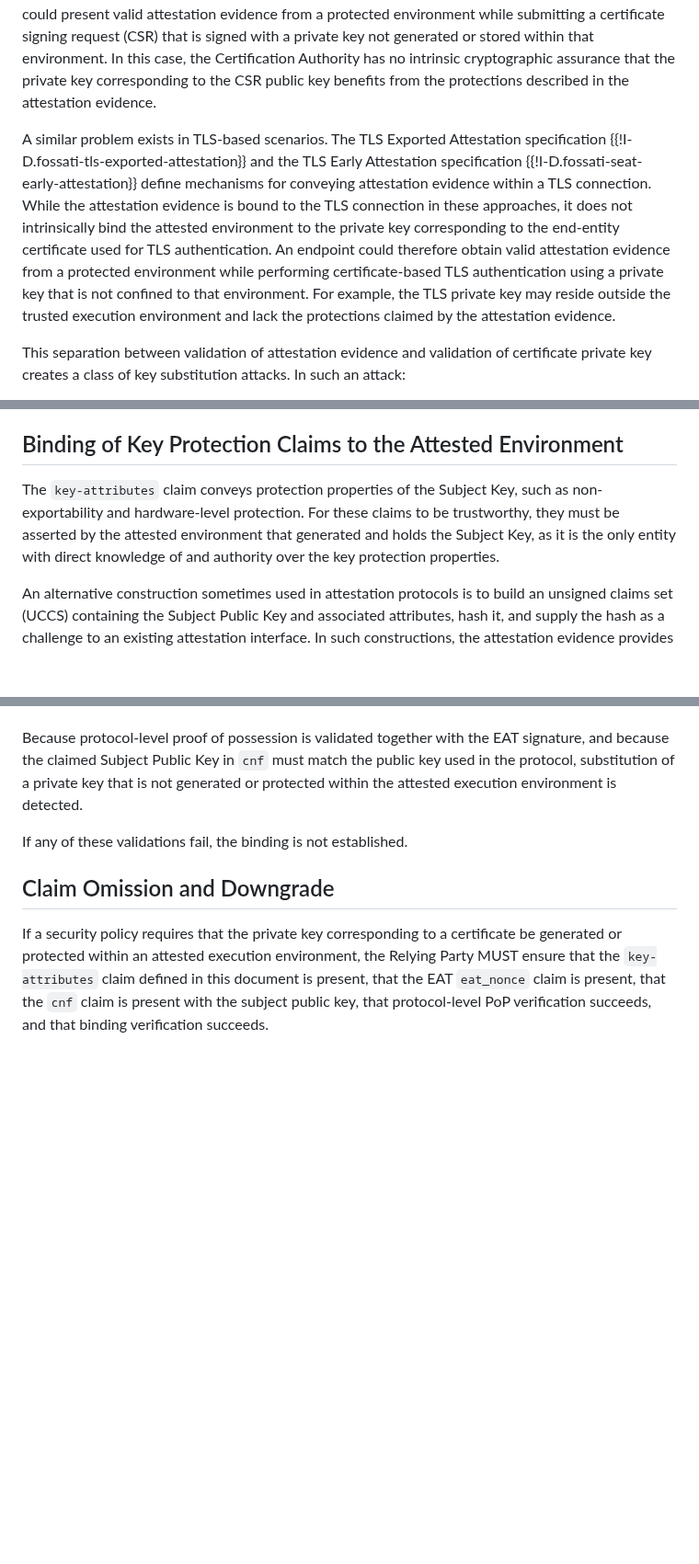
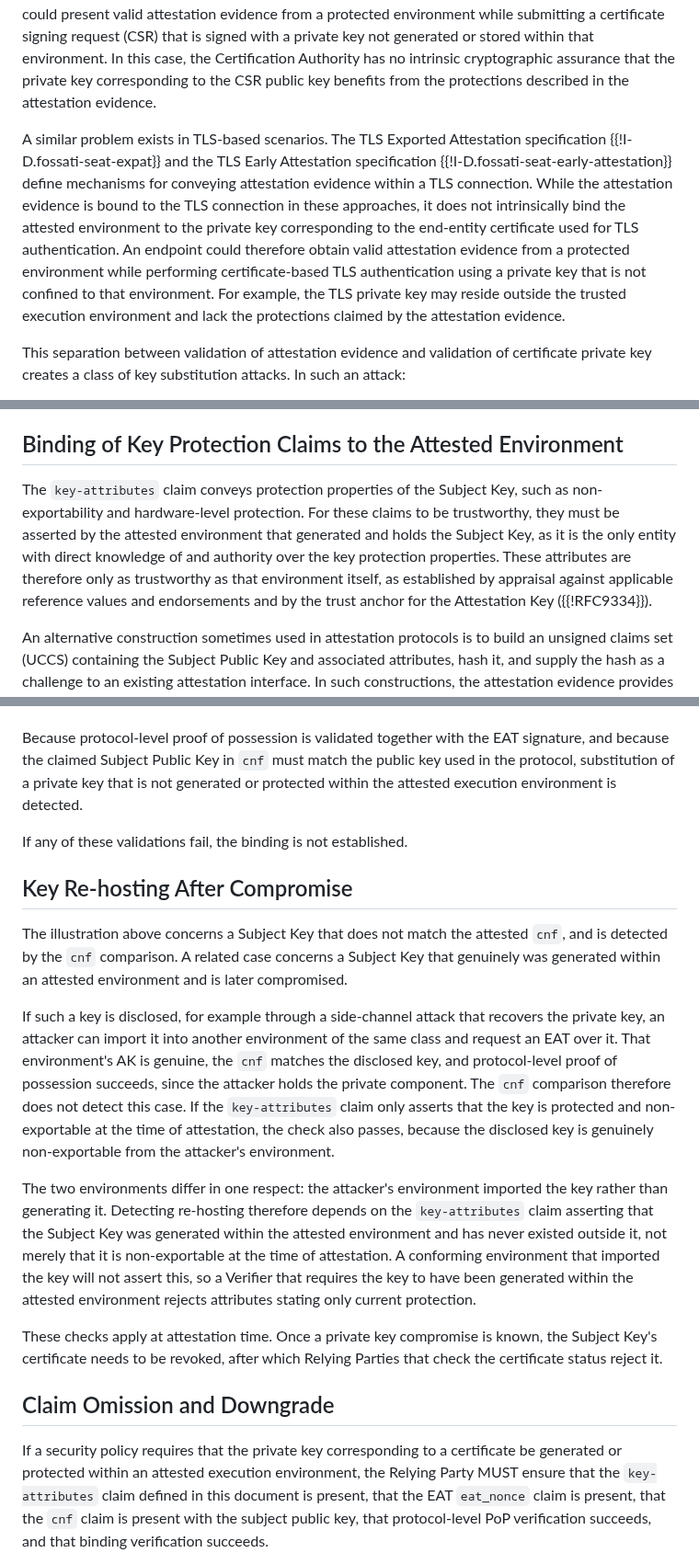
Before and after one commit to tireddy2/draft-reddy-rats-key-binding, a Markdown page: draft-reddy-rats-key-binding.md, 3 parts joined by grey strips. Shown at 92% size. Drawn GitHub-style; blank space fills up the shorter version.

Commit message:
Address key exfiltration attack

```diff
--- a/draft-reddy-rats-key-binding.md
+++ b/draft-reddy-rats-key-binding.md
@@ -87,7 +87,7 @@ Remote attestation enables an entity to produce attestation evidence that a veri
 In certificate enrollment workflows, a Certification Authority (CA) may require attestation evidence demonstrating that the private key corresponding to the public key in a certificate signing request (CSR) is protected by a hardware-backed environment. The LAMPS CSR Attestation specification {{!I-D.ietf-lamps-csr-attestation}} defines mechanisms for including attestation evidence alongside a CSR. In this model, the CA verifies the CSR signature using the public key contained in the request and independently verifies the attestation evidence according to the RATS architecture, using applicable endorsements and trust anchors.
 However, attestation evidence does not inherently provide a cryptographic proof that the private key used to sign the CSR is the same key that is generated, stored, or protected within the attested environment. The CSR signature demonstrates possession of a private key, and the attestation demonstrates properties of a platform state, but there is no standardized mechanism that cryptographically binds these two validations together. An endpoint could present valid attestation evidence from a protected environment while submitting a certificate signing request (CSR) that is signed with a private key not generated or stored within that environment. In this case, the Certification Authority has no intrinsic cryptographic assurance that the private key corresponding to the CSR public key benefits from the protections described in the attestation evidence.
 
-A similar problem exists in TLS-based scenarios. The TLS Exported Attestation specification {{!I-D.fossati-tls-exported-attestation}} and the TLS Early Attestation specification {{!I-D.fossati-seat-early-attestation}} define mechanisms for conveying attestation evidence within a TLS connection. While the attestation evidence is bound to the TLS connection in these approaches, it does not intrinsically bind the attested environment to the private key corresponding to the end-entity certificate used for TLS authentication. An endpoint could therefore obtain valid attestation evidence from a protected environment while performing certificate-based TLS authentication using a private key that is not confined to that environment. For example, the TLS private key may reside outside the trusted execution environment and lack the protections claimed by the attestation evidence.
+A similar problem exists in TLS-based scenarios. The TLS Exported Attestation specification {{!I-D.fossati-seat-expat}} and the TLS Early Attestation specification {{!I-D.fossati-seat-early-attestation}} define mechanisms for conveying attestation evidence within a TLS connection. While the attestation evidence is bound to the TLS connection in these approaches, it does not intrinsically bind the attested environment to the private key corresponding to the end-entity certificate used for TLS authentication. An endpoint could therefore obtain valid attestation evidence from a protected environment while performing certificate-based TLS authentication using a private key that is not confined to that environment. For example, the TLS private key may reside outside the trusted execution environment and lack the protections claimed by the attestation evidence.
 
 This separation between validation of attestation evidence and validation of certificate private key creates a class of key substitution attacks. In such an attack:
 
@@ -369,7 +369,7 @@ By requiring both checks, the profile prevents reliance solely on self-reported
 
 ## Binding of Key Protection Claims to the Attested Environment
 
-The `key-attributes` claim conveys protection properties of the Subject Key, such as non-exportability and hardware-level protection. For these claims to be trustworthy, they must be asserted by the attested environment that generated and holds the Subject Key, as it is the only entity with direct knowledge of and authority over the key protection properties.
+The `key-attributes` claim conveys protection properties of the Subject Key, such as non-exportability and hardware-level protection. For these claims to be trustworthy, they must be asserted by the attested environment that generated and holds the Subject Key, as it is the only entity with direct knowledge of and authority over the key protection properties. These attributes are therefore only as trustworthy as that environment itself, as established by appraisal against applicable reference values and endorsements and by the trust anchor for the Attestation Key ({{!RFC9334}}).
 
 An alternative construction sometimes used in attestation protocols is to build an unsigned claims set (UCCS) containing the Subject Public Key and associated attributes, hash it, and supply the hash as a challenge to an existing attestation interface. In such constructions, the attestation evidence provides an indirect cryptographic binding between the claims set and the attested environment. However, a TEE-bound process acting as a proxy could forward a fabricated UCCS on behalf of an untrusted caller, causing the attested environment to sign claims it did not generate and cannot verify.
 
@@ -400,6 +400,16 @@ Because protocol-level proof of possession is validated together with the EAT si
 
 If any of these validations fail, the binding is not established.
 
+## Key Re-hosting After Compromise
+
+The illustration above concerns a Subject Key that does not match the attested `cnf`, and is detected by the `cnf` comparison. A related case concerns a Subject Key that genuinely was generated within an attested environment and is later compromised.
+
+If such a key is disclosed, for example through a side-channel attack that recovers the private key, an attacker can import it into another environment of the same class and request an EAT over it. That environment's AK is genuine, the `cnf` matches the disclosed key, and protocol-level proof of possession succeeds, since the attacker holds the private component. The `cnf` comparison therefore does not detect this case. If the `key-attributes` claim only asserts that the key is protected and non-exportable at the time of attestation, the check also passes, because the disclosed key is genuinely non-exportable from the attacker's environment.
+
+The two environments differ in one respect: the attacker's environment imported the key rather than generating it. Detecting re-hosting therefore depends on the `key-attributes` claim asserting that the Subject Key was generated within the attested environment and has never existed outside it, not merely that it is non-exportable at the time of attestation. A conforming environment that imported the key will not assert this, so a Verifier that requires the key to have been generated within the attested environment rejects attributes stating only current protection.
+
+These checks apply at attestation time. Once a private key compromise is known, the Subject Key's certificate needs to be revoked, after which Relying Parties that check the certificate status reject it.
+
 ## Claim Omission and Downgrade
 
 If a security policy requires that the private key corresponding to a certificate be generated or protected within an attested execution environment, the Relying Party MUST ensure that the `key-attributes` claim defined in this document is present, that the EAT `eat_nonce` claim is present, that the `cnf` claim is present with the subject public key, that protocol-level PoP verification succeeds, and that binding verification succeeds.
```
Also changed, not shown: other parts of draft-reddy-rats-key-binding.md (+2 -2 lines).
